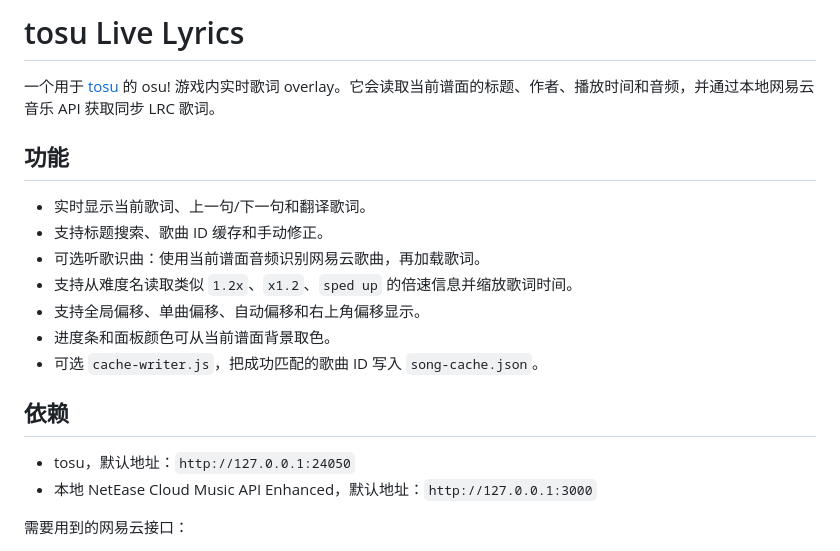
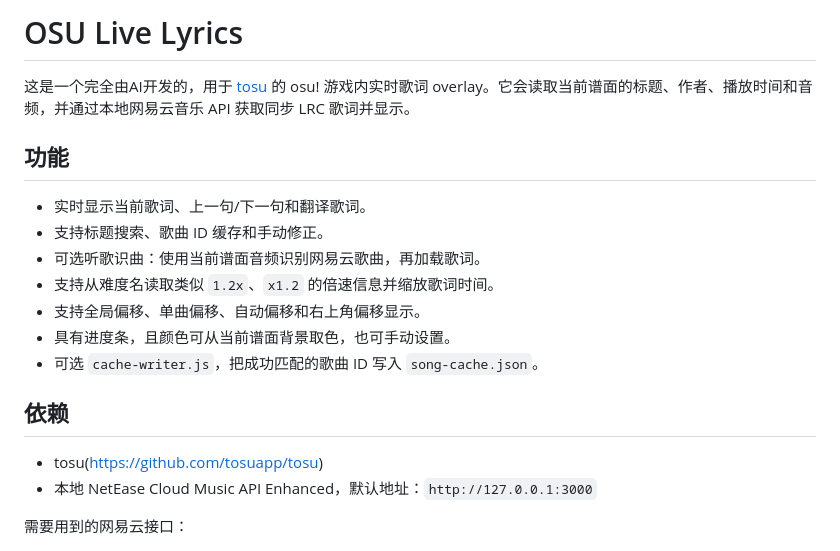
Before and after one commit to Cpcio/OSU_live-lyrics, a Markdown page: README.md, the part around the change. Drawn GitHub-style.

```diff
--- a/README.md
+++ b/README.md
@@ -1,20 +1,20 @@
-# tosu Live Lyrics
+# OSU Live Lyrics
 
-一个用于 [tosu](https://github.com/tosuapp/tosu) 的 osu! 游戏内实时歌词 overlay。它会读取当前谱面的标题、作者、播放时间和音频，并通过本地网易云音乐 API 获取同步 LRC 歌词。
+这是一个完全由AI开发的，用于 [tosu](https://github.com/tosuapp/tosu) 的 osu! 游戏内实时歌词 overlay。它会读取当前谱面的标题、作者、播放时间和音频，并通过本地网易云音乐 API 获取同步 LRC 歌词并显示。
 
 ## 功能
 
 - 实时显示当前歌词、上一句/下一句和翻译歌词。
 - 支持标题搜索、歌曲 ID 缓存和手动修正。
 - 可选听歌识曲：使用当前谱面音频识别网易云歌曲，再加载歌词。
-- 支持从难度名读取类似 `1.2x`、`x1.2`、`sped up` 的倍速信息并缩放歌词时间。
+- 支持从难度名读取类似 `1.2x`、`x1.2` 的倍速信息并缩放歌词时间。
 - 支持全局偏移、单曲偏移、自动偏移和右上角偏移显示。
-- 进度条和面板颜色可从当前谱面背景取色。
+- 具有进度条，且颜色可从当前谱面背景取色，也可手动设置。
 - 可选 `cache-writer.js`，把成功匹配的歌曲 ID 写入 `song-cache.json`。
 
 ## 依赖
 
-- tosu，默认地址：`http://127.0.0.1:24050`
+- tosu(https://github.com/tosuapp/tosu)
 - 本地 NetEase Cloud Music API Enhanced，默认地址：`http://127.0.0.1:3000`
 
 需要用到的网易云接口：
```
